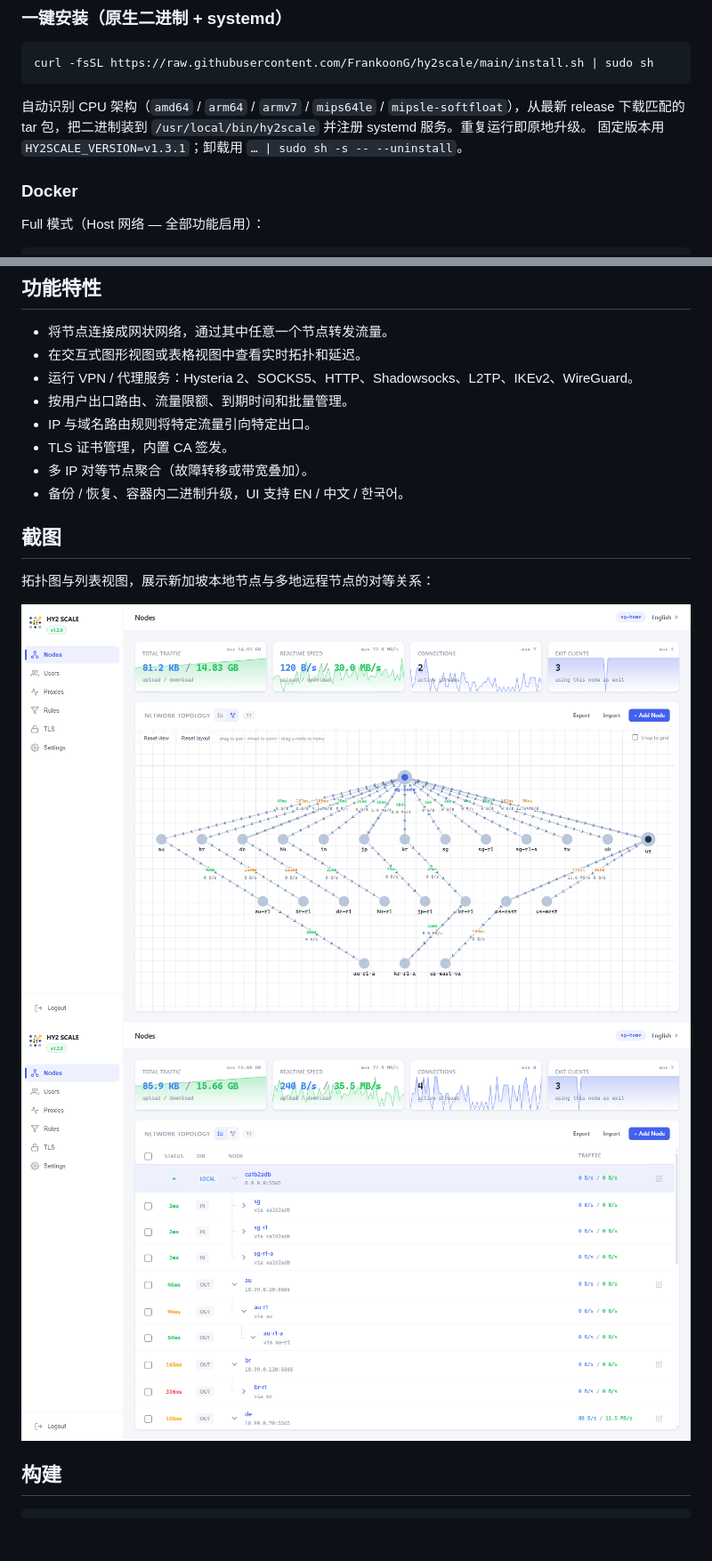
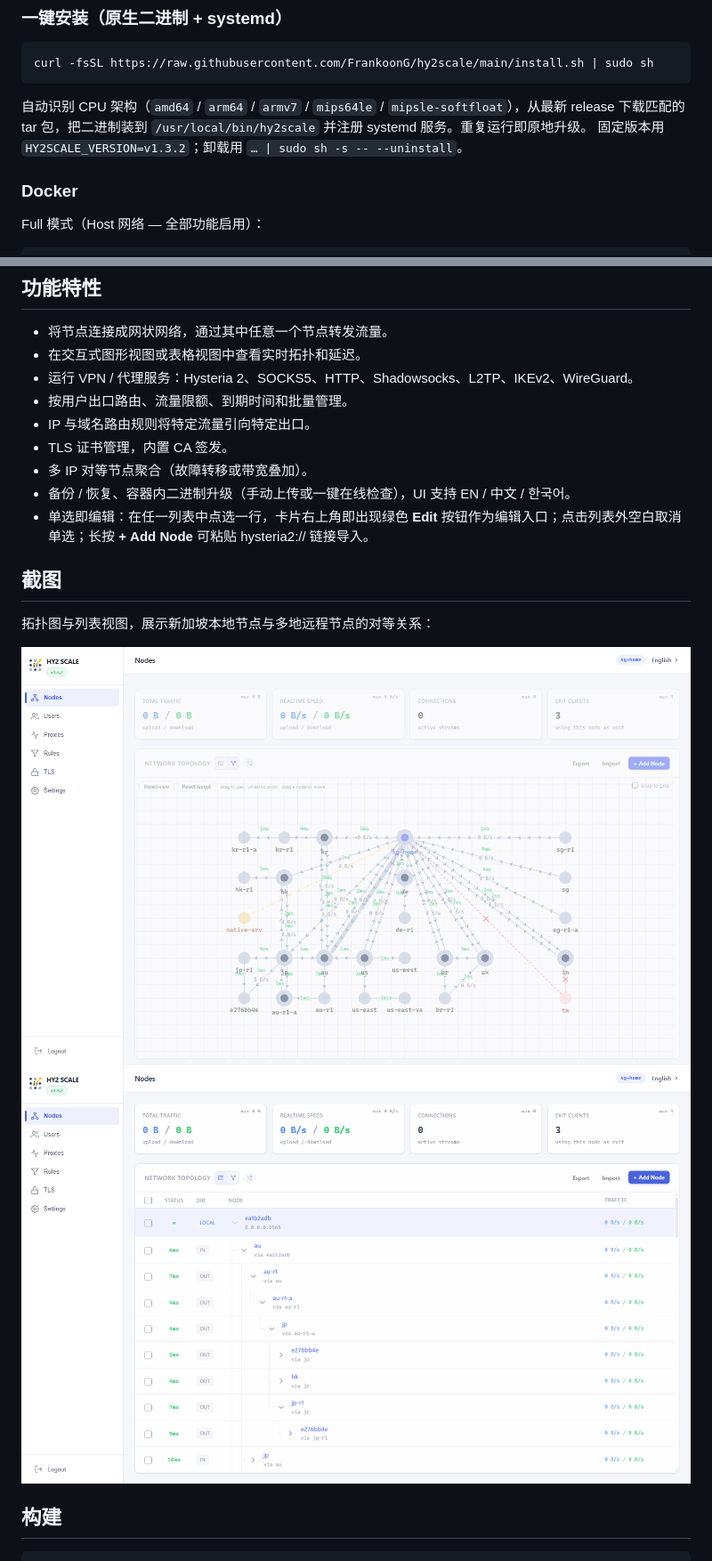
Before and after one commit to FrankoonG/hy2scale, a Markdown page: README-zh.md, 2 parts joined by grey strips. Shown at 89% size. Drawn GitHub-style; pictures changed too: .github/assets/nodes-graph.png, .github/assets/nodes-table.png; blank space fills up the shorter version.

```diff
--- a/README-zh.md
+++ b/README-zh.md
@@ -31,7 +31,7 @@ curl -fsSL https://raw.githubusercontent.com/FrankoonG/hy2scale/main/install.sh
 自动识别 CPU 架构（`amd64` / `arm64` / `armv7` / `mips64le` /
 `mipsle-softfloat`），从最新 release 下载匹配的 tar 包，把二进制装到
 `/usr/local/bin/hy2scale` 并注册 systemd 服务。重复运行即原地升级。
-固定版本用 `HY2SCALE_VERSION=v1.3.1`；卸载用 `… | sudo sh -s -- --uninstall`。
+固定版本用 `HY2SCALE_VERSION=v1.3.2`；卸载用 `… | sudo sh -s -- --uninstall`。
 
 ### Docker
 
@@ -70,7 +70,8 @@ iKuai v4 用户请从 [Releases](https://github.com/FrankoonG/hy2scale/releases)
 - IP 与域名路由规则将特定流量引向特定出口。
 - TLS 证书管理，内置 CA 签发。
 - 多 IP 对等节点聚合（故障转移或带宽叠加）。
-- 备份 / 恢复、容器内二进制升级，UI 支持 EN / 中文 / 한국어。
+- 备份 / 恢复、容器内二进制升级（手动上传或一键在线检查），UI 支持 EN / 中文 / 한국어。
+- 单选即编辑：在任一列表中点选一行，卡片右上角即出现绿色 **Edit** 按钮作为编辑入口；点击列表外空白取消单选；长按 **+ Add Node** 可粘贴 hysteria2:// 链接导入。
 
 ## 截图
 
```
Also changed, not shown: README-ko.md (+3 -2 lines), README.md (+3 -2 lines), .github/assets/rules-domain.png, .github/assets/rules.png, .github/assets/tls.png, .github/assets/users.png.
